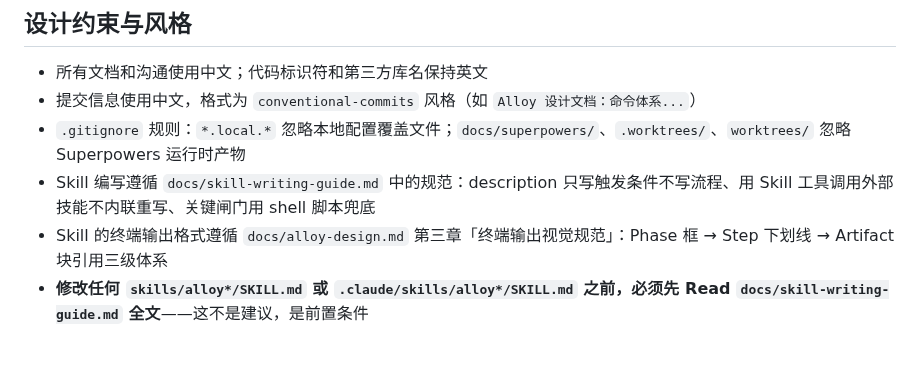
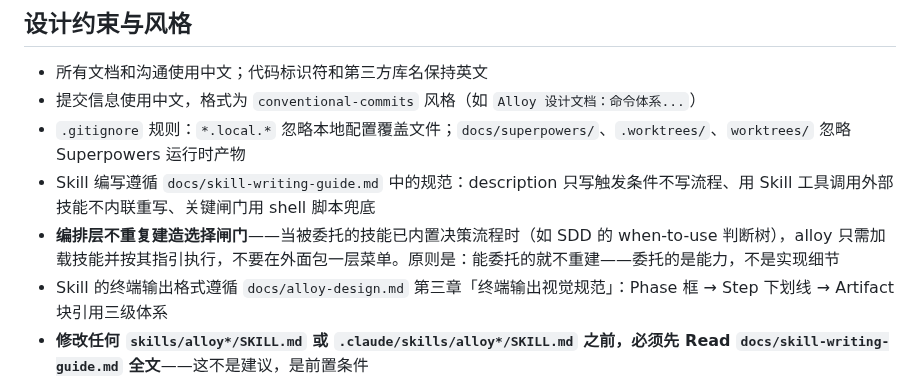
Before and after one commit to Rushing0711/alloy, a Markdown page: CLAUDE.md, the part around the change. GitHub-like rendering; blank space fills up the shorter version.

Commit message:
docs: CLAUDE.md 新增"委托不重复建造"设计原则
apply 的 Step 2/5 曾是反例——在 SDD 技能已有内部决策流程的情况
下，又建了一层三选一菜单。原则：编排层加载技能即可，能委托的
就不重建。

Co-Authored-By: Claude Opus 4.7 <noreply@anthropic.com>

```diff
--- a/CLAUDE.md
+++ b/CLAUDE.md
@@ -135,6 +135,7 @@ Agent 不直接写 YAML——通过 `alloy-state.sh` 脚本操作，避免格式
 - 提交信息使用中文，格式为 `conventional-commits` 风格（如 `Alloy 设计文档：命令体系...`）
 - `.gitignore` 规则：`*.local.*` 忽略本地配置覆盖文件；`docs/superpowers/`、`.worktrees/`、`worktrees/` 忽略 Superpowers 运行时产物
 - Skill 编写遵循 `docs/skill-writing-guide.md` 中的规范：description 只写触发条件不写流程、用 Skill 工具调用外部技能不内联重写、关键闸门用 shell 脚本兜底
+- **编排层不重复建造选择闸门**——当被委托的技能已内置决策流程时（如 SDD 的 when-to-use 判断树），alloy 只需加载技能并按其指引执行，不要在外面包一层菜单。原则是：能委托的就不重建——委托的是能力，不是实现细节
 - Skill 的终端输出格式遵循 `docs/alloy-design.md` 第三章「终端输出视觉规范」：Phase 框 → Step 下划线 → Artifact 块引用三级体系
 - **修改任何 `skills/alloy*/SKILL.md` 或 `.claude/skills/alloy*/SKILL.md` 之前，必须先 Read `docs/skill-writing-guide.md` 全文**——这不是建议，是前置条件
 - **修改 `openspec/schemas/alloy/schema.yaml` 之后，必须用 `openspec schemas` 验证 schema 合法性**——OpenSpec 严格校验字段类型（version 是 number 非 string、artifact 必填 description、apply 必填 requires）
```
